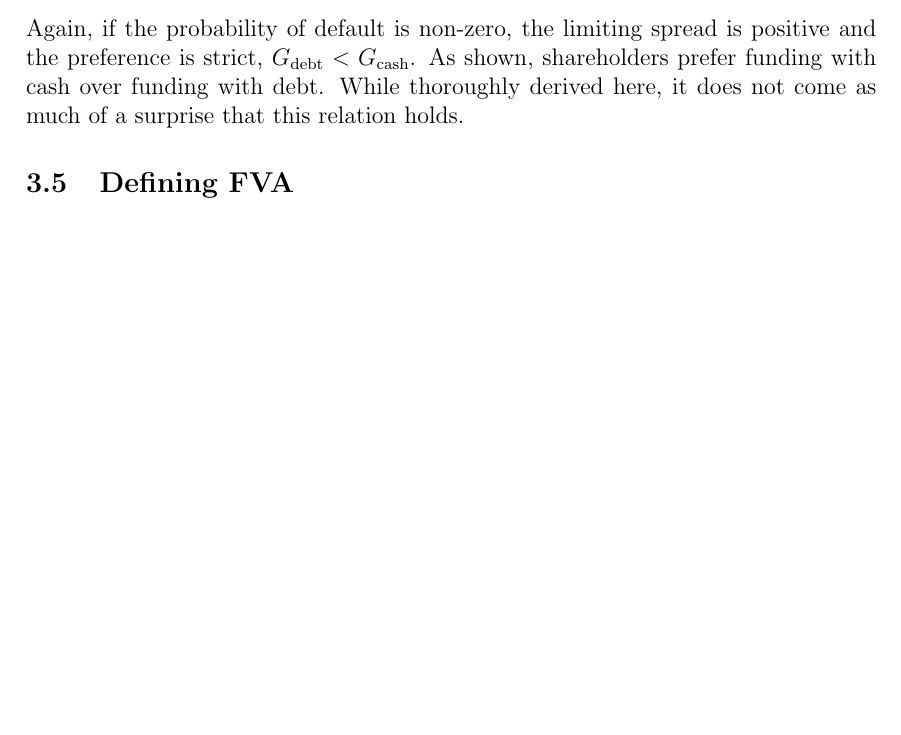
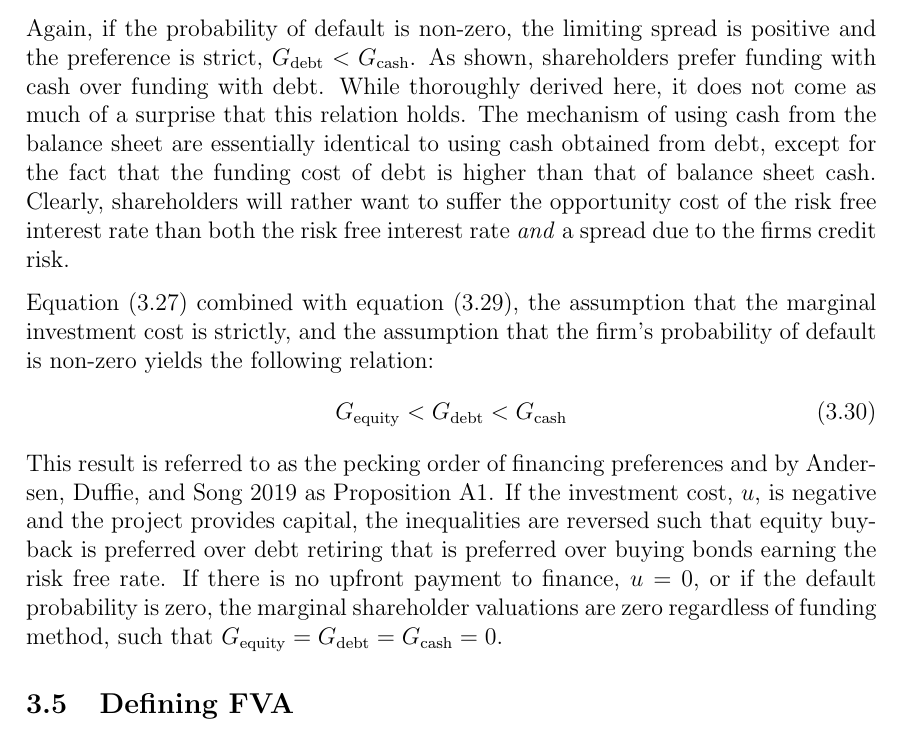
Before and after one commit to sebastianbaltser/master-thesis, a LaTeX thesis (thesis/main.tex, which reads thesis/content/body-matter/single-period-model/shareholders-financing-costs/pecking-order-of-funding-preferences.tex): part of page 20 of 34, cut so that both start at the same text, the shorter picture padded with empty space. Compiled offline with pdfLaTeX.

Commit message:
Add Pecking Order of Financing Preferences theorem

```diff
--- a/thesis/content/body-matter/single-period-model/shareholders-financing-costs/pecking-order-of-funding-preferences.tex
+++ b/thesis/content/body-matter/single-period-model/shareholders-financing-costs/pecking-order-of-funding-preferences.tex
@@ -149,5 +149,29 @@
         and the preference is strict, $G_{\text{debt}} < G_{\text{cash}}$.
         As shown, shareholders prefer funding with cash over funding with debt.
         While thoroughly derived here, it does not come as much of a surprise that this relation holds.
+        The mechanism of using cash from the balance sheet are essentially identical to using cash obtained from debt,
+        except for the fact that the funding cost of debt is higher than that of balance sheet cash.
+        Clearly, shareholders will rather want to suffer the opportunity cost of the risk free interest rate
+        than both the risk free interest rate \textit{and} a spread due to the firms credit risk.
+
+        \Cref{eqn:G-debt-vs-G-equity} combined with \cref{eqn:G-debt-vs-G-cash},
+        the assumption that the marginal investment cost is strictly,
+        and the assumption that the firm's probability of default is non-zero yields the following relation:
+            \begin{equation}
+                G_{\text{equity}}
+                <
+                G_{\text{debt}}
+                <
+                G_{\text{cash}}
+                \label{eqn:pecking-order-of-financing-preferences}
+            \end{equation}
+        This result is referred to as the pecking order of financing preferences
+        and by \cite{ADS2019} as Proposition A1.
+        If the investment cost, $u$, is negative and the project provides capital,
+        the inequalities are reversed such that equity buyback is preferred over debt retiring
+        that is preferred over buying bonds earning the risk free rate.
+        If there is no upfront payment to finance, $u=0$, or if the default probability is zero,
+        the marginal shareholder valuations are zero regardless of funding method, such that
+        $G_{\text{equity}} = G_{\text{debt}} = G_{\text{cash}} = 0$.
 
 \end{document}
```
